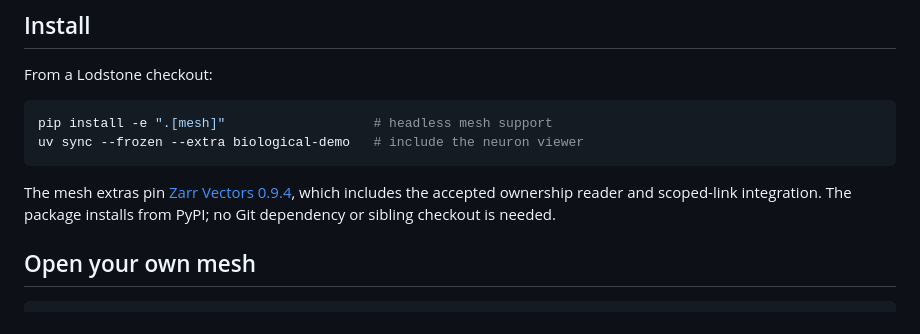
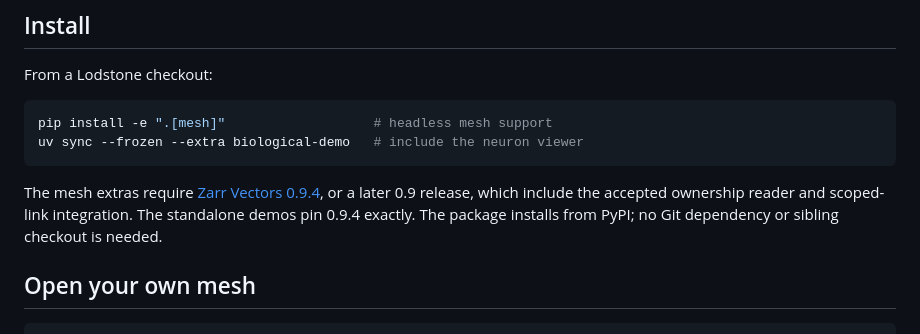
Before and after one commit to kephale/lodstone, a Markdown page: docs/mesh-streaming.md, the part around the change. Drawn GitHub-style.

````diff
--- a/docs/mesh-streaming.md
+++ b/docs/mesh-streaming.md
@@ -13,8 +13,9 @@ pip install -e ".[mesh]"                   # headless mesh support
 uv sync --frozen --extra biological-demo   # include the neuron viewer
 ```
 
-The mesh extras pin [Zarr Vectors 0.9.4](https://github.com/AllenInstitute/zarr-vectors-py/releases/tag/v0.9.4),
-which includes the accepted ownership reader and scoped-link integration.
+The mesh extras require [Zarr Vectors 0.9.4](https://github.com/AllenInstitute/zarr-vectors-py/releases/tag/v0.9.4),
+or a later 0.9 release, which include the accepted ownership reader and
+scoped-link integration. The standalone demos pin 0.9.4 exactly.
 The package installs from PyPI; no Git dependency or sibling checkout is needed.
 
 ## Open your own mesh
````
Also changed, not shown: img/hemibrain-neurons-coarse.png, img/hemibrain-neurons-overview.png, img/hemibrain-neurons-raw.png (deleted), img/hemibrain-neurons-smoothed.png, 4 other files.
